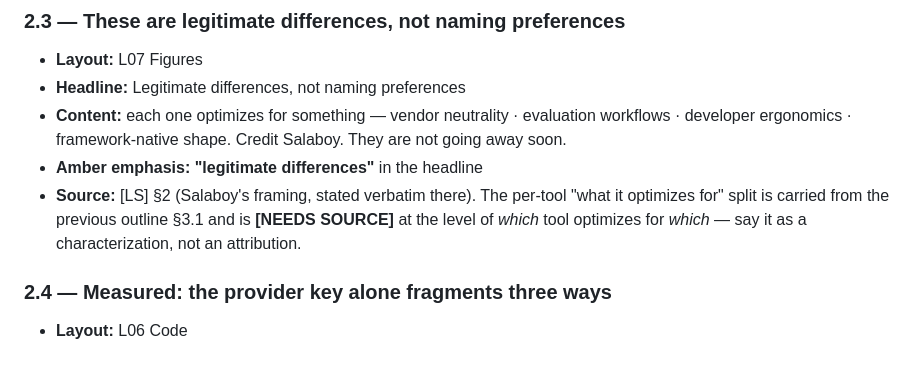
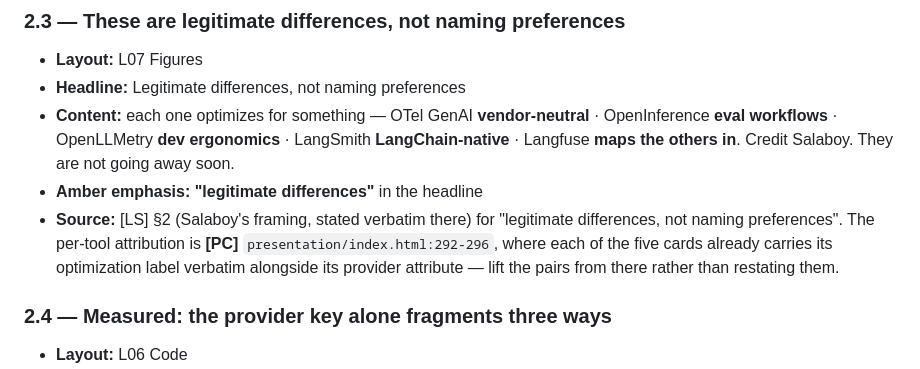
Before and after one commit to kaspernissen/your-agent-did-what, a Markdown page: outline.md, the part around the change. GitHub-like rendering.

Commit message:
docs(talk): resolve slide 2.3 NEEDS SOURCE — attribution is in presentation/index.html:292-296

```diff
--- a/outline.md
+++ b/outline.md
@@ -116,9 +116,9 @@ Handoffs happen on the section dividers, which is why every beat except the clos
 ### 2.3 — These are legitimate differences, not naming preferences
 - **Layout:** L07 Figures
 - **Headline:** Legitimate differences, not naming preferences
-- **Content:** each one optimizes for something — vendor neutrality · evaluation workflows · developer ergonomics · framework-native shape. Credit Salaboy. They are not going away soon.
+- **Content:** each one optimizes for something — OTel GenAI **vendor-neutral** · OpenInference **eval workflows** · OpenLLMetry **dev ergonomics** · LangSmith **LangChain-native** · Langfuse **maps the others in**. Credit Salaboy. They are not going away soon.
 - **Amber emphasis:** **"legitimate differences"** in the headline
-- **Source:** [LS] §2 (Salaboy's framing, stated verbatim there). The per-tool "what it optimizes for" split is carried from the previous outline §3.1 and is **[NEEDS SOURCE]** at the level of *which* tool optimizes for *which* — say it as a characterization, not an attribution.
+- **Source:** [LS] §2 (Salaboy's framing, stated verbatim there) for "legitimate differences, not naming preferences". The per-tool attribution is **[PC]** `presentation/index.html:292-296`, where each of the five cards already carries its optimization label verbatim alongside its provider attribute — lift the pairs from there rather than restating them.
 
 ### 2.4 — Measured: the provider key alone fragments three ways
 - **Layout:** L06 Code
```
